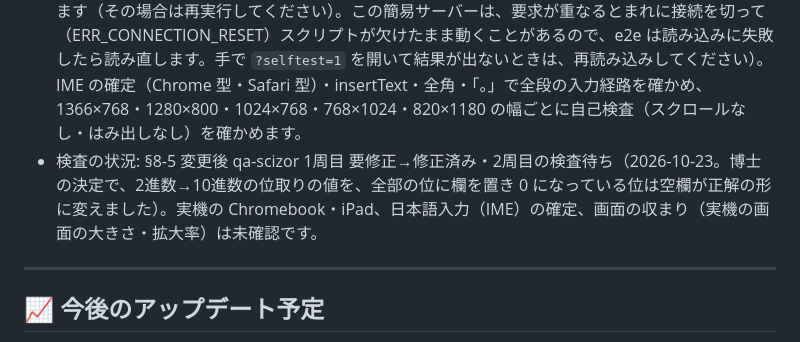
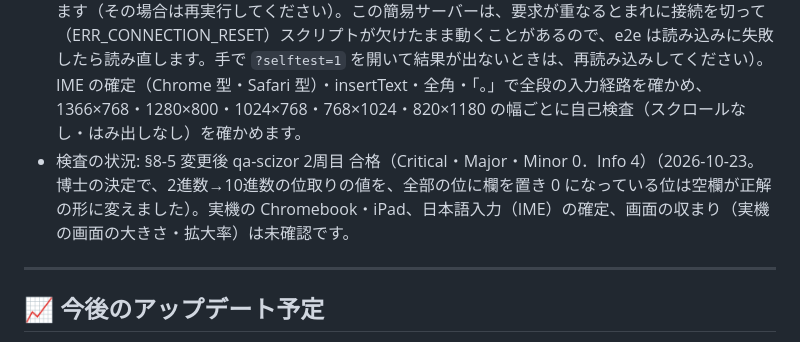
Before and after one commit to tkamiya-ssalesio/cs-math-trainer, a Markdown page: README.md, the part around the change. Drawn GitHub-style.

Commit message:
docs(binary-fraction): 検査の状況を §8-5 変更後 qa-scizor 2周目 合格に．SPEC の測定数・X-2 と X-4 の読点を実装にそろえ，§9 に P-d の文言の案（博士の判断）を足す
コード・CSS・テストは変えていない．

Co-Authored-By: Claude Sonnet 5.5 <noreply@anthropic.com>

```diff
--- a/README.md
+++ b/README.md
@@ -128,7 +128,7 @@
 - ブラウザ: `index.html?selftest=1` を開くと（値がちょうど 1 のときだけ有効。検査中は画面の右下と左下に「自己検査中：記録は保存されません」と出ます）、4つ目のカテゴリと5つ目のカテゴリの自己検査が続けて動きます。5つ目は、模範の値・判定・ヒントの主張を別実装（BigInt）で全数照合する検査（初級15通り×2方向、中級15×15通り×2方向）と、画面の検査（画面の文字に禁止語がないこと、答えを先に見せていないこと、はみ出し・要素どうしの重なり・欄の文字の切れがないこと（全問題の全段を、入力中・誤り・正解の状態で測ります）、メニューが窓に収まること、タイマー・コンボの部品がないこと、上級が選べないこと、既存の4カテゴリのメニュー・サブメニューが今までどおり動くこと、解説の全ステップと練習の全状態がスクロールなしに収まること、答え合わせで作業用紙が動かないこと、「記録を消す」のあとも向き・難易度が保たれること）です。「きみの記録」を開いた状態は、収まりの検査から除いています（開くと縦にスクロールが出ます）。結果は 4つ目が `window.__selftestResult`、5つ目が `window.__bfSelftestResult` とページ下の黒い欄・`console.log` に出ます。失敗 0 が合格です。記録は端末に書きません。
 - node: `node test/binary-fraction-selftest.js [問題数] [種]`（`binary-fraction-core.js` を vm で評価して `BinFracCore.selfTest(n, seed, docs, sources)` を呼びます。README と `docs/binary-fraction-SPEC.md` に禁止語がないこと、コードが Number の小数の計算を使っていないことも見ます）。
 - 実ブラウザの入力経路と幅ごとの収まり: `python3 test/binary-fraction-e2e.py [種] [URL]`（Playwright の Chromium。先にこのフォルダで `python3 -m http.server 8765`。4つ目の `test/binary-calc-e2e.py` は、この e2e と違って読み直しがなく、まれに起動時のクリックで落ちます（その場合は再実行してください）。この簡易サーバーは、要求が重なるとまれに接続を切って（ERR_CONNECTION_RESET）スクリプトが欠けたまま動くことがあるので、e2e は読み込みに失敗したら読み直します。手で `?selftest=1` を開いて結果が出ないときは、再読み込みしてください）。IME の確定（Chrome 型・Safari 型）・insertText・全角・「。」で全段の入力経路を確かめ、1366×768・1280×800・1024×768・768×1024・820×1180 の幅ごとに自己検査（スクロールなし・はみ出しなし）を確かめます。
-- 検査の状況: §8-5 変更後 qa-scizor 1周目 要修正→修正済み・2周目の検査待ち（2026-10-23。博士の決定で、2進数→10進数の位取りの値を、全部の位に欄を置き 0 になっている位は空欄が正解の形に変えました）。実機の Chromebook・iPad、日本語入力（IME）の確定、画面の収まり（実機の画面の大きさ・拡大率）は未確認です。
+- 検査の状況: §8-5 変更後 qa-scizor 2周目 合格（Critical・Major・Minor 0．Info 4）（2026-10-23。博士の決定で、2進数→10進数の位取りの値を、全部の位に欄を置き 0 になっている位は空欄が正解の形に変えました）。実機の Chromebook・iPad、日本語入力（IME）の確定、画面の収まり（実機の画面の大きさ・拡大率）は未確認です。
 
 ---
 
```
Also changed, not shown: docs/binary-fraction-SPEC.md (+6 -5 lines).
